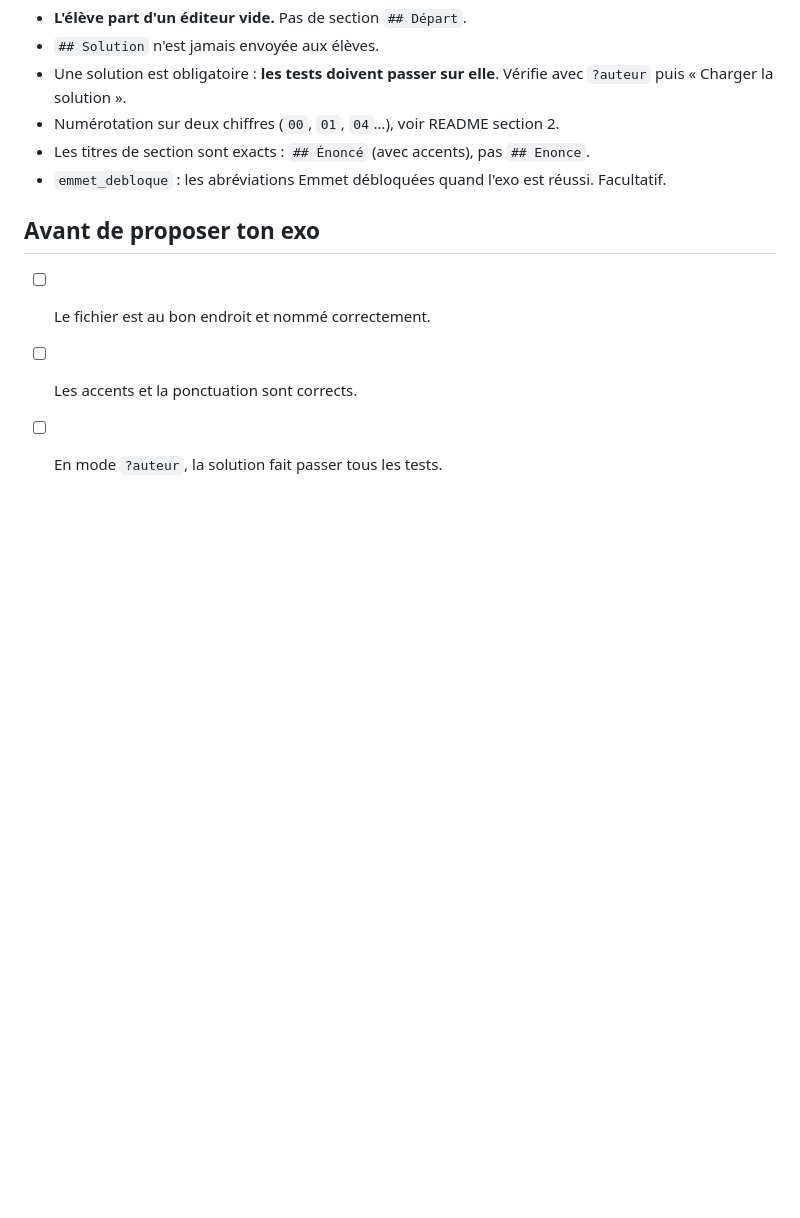
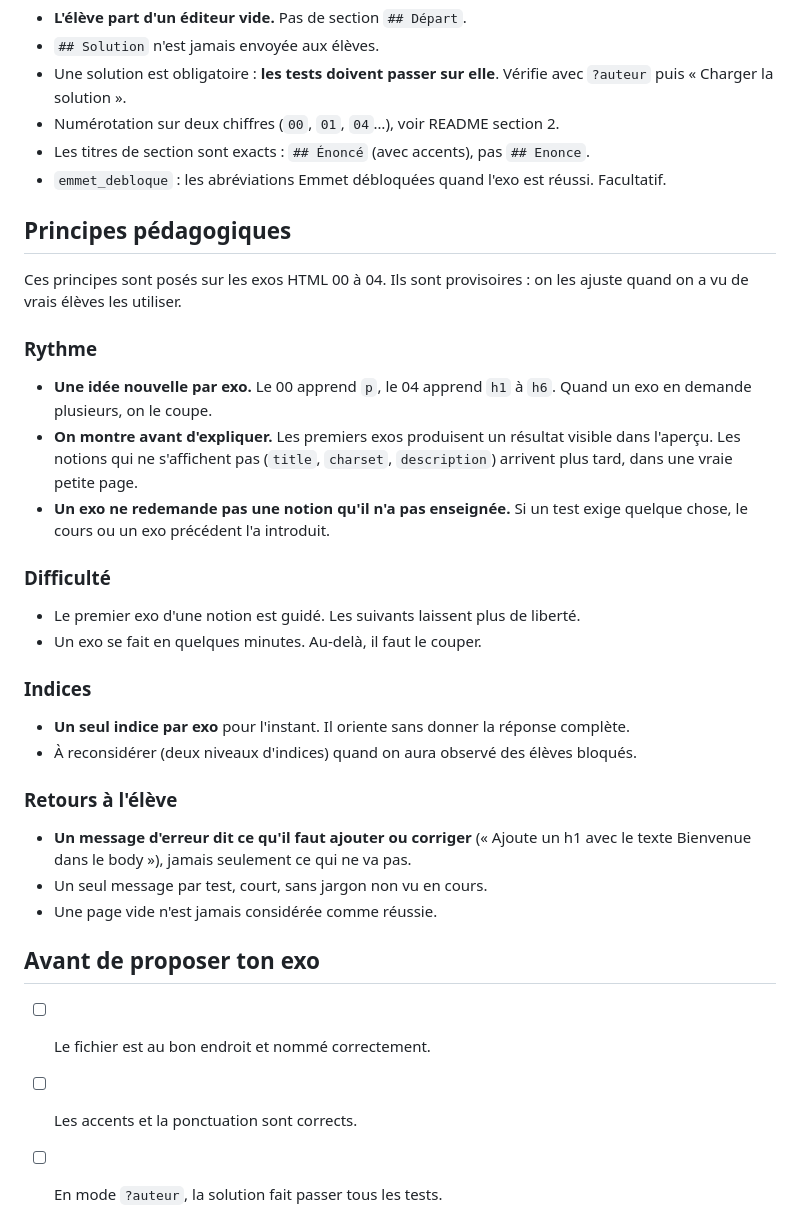
Before and after one commit to zaderlyl/piscine, a Markdown page: docs/ecrire-un-exo.md, the part around the change. Rendered like a GitHub page; blank space fills up the shorter version.

```diff
--- a/docs/ecrire-un-exo.md
+++ b/docs/ecrire-un-exo.md
@@ -89,6 +89,28 @@ Règles : un message clair par test (l'élève le lit), et le code des tests ne
 - Les titres de section sont exacts : `## Énoncé` (avec accents), pas `## Enonce`.
 - `emmet_debloque` : les abréviations Emmet débloquées quand l'exo est réussi. Facultatif.
 
+## Principes pédagogiques
+
+Ces principes sont posés sur les exos HTML 00 à 04. Ils sont provisoires : on les ajuste quand on a vu de vrais élèves les utiliser.
+
+### Rythme
+- **Une idée nouvelle par exo.** Le 00 apprend `p`, le 04 apprend `h1` à `h6`. Quand un exo en demande plusieurs, on le coupe.
+- **On montre avant d'expliquer.** Les premiers exos produisent un résultat visible dans l'aperçu. Les notions qui ne s'affichent pas (`title`, `charset`, `description`) arrivent plus tard, dans une vraie petite page.
+- **Un exo ne redemande pas une notion qu'il n'a pas enseignée.** Si un test exige quelque chose, le cours ou un exo précédent l'a introduit.
+
+### Difficulté
+- Le premier exo d'une notion est guidé. Les suivants laissent plus de liberté.
+- Un exo se fait en quelques minutes. Au-delà, il faut le couper.
+
+### Indices
+- **Un seul indice par exo** pour l'instant. Il oriente sans donner la réponse complète.
+- À reconsidérer (deux niveaux d'indices) quand on aura observé des élèves bloqués.
+
+### Retours à l'élève
+- **Un message d'erreur dit ce qu'il faut ajouter ou corriger** (« Ajoute un h1 avec le texte Bienvenue dans le body »), jamais seulement ce qui ne va pas.
+- Un seul message par test, court, sans jargon non vu en cours.
+- Une page vide n'est jamais considérée comme réussie.
+
 ## Avant de proposer ton exo
 
 - [ ] Le fichier est au bon endroit et nommé correctement.
```
